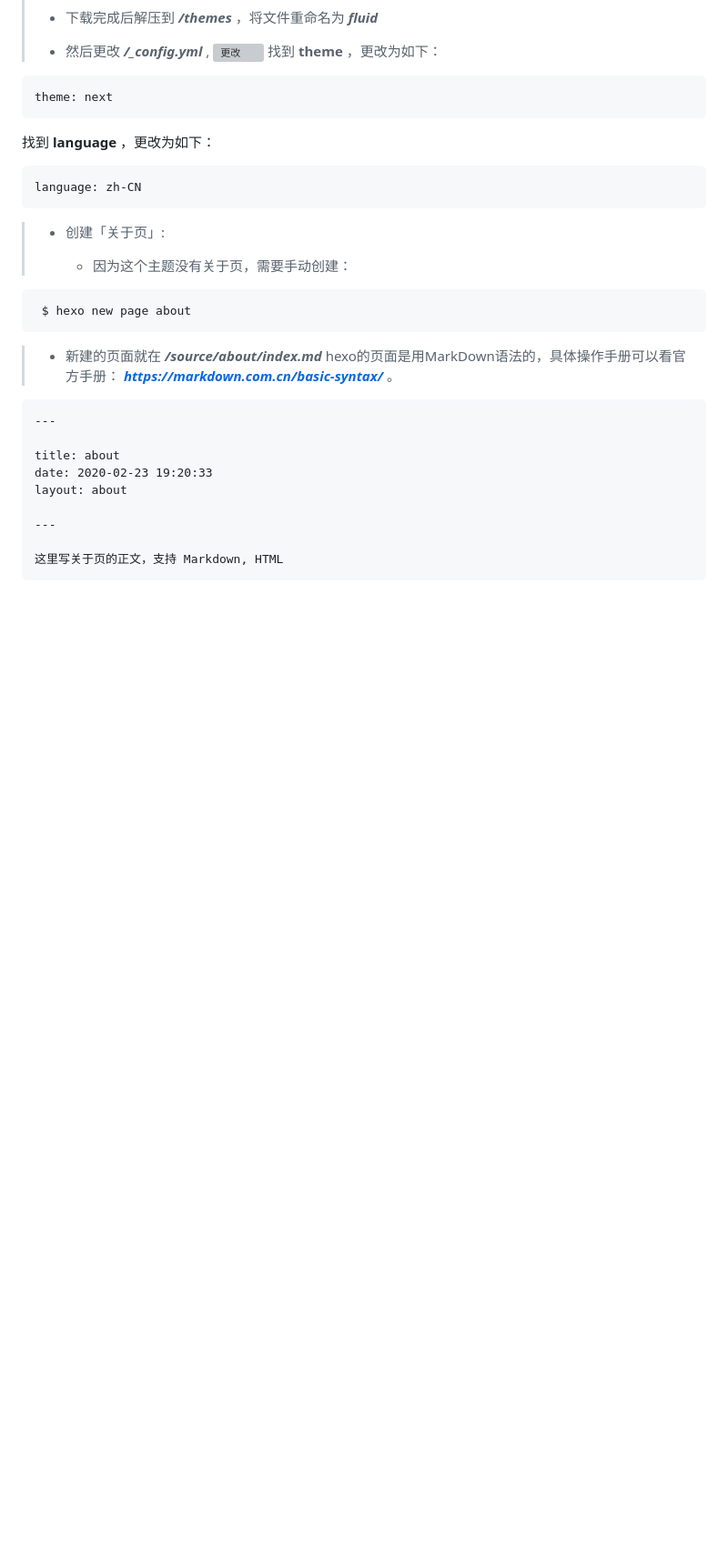
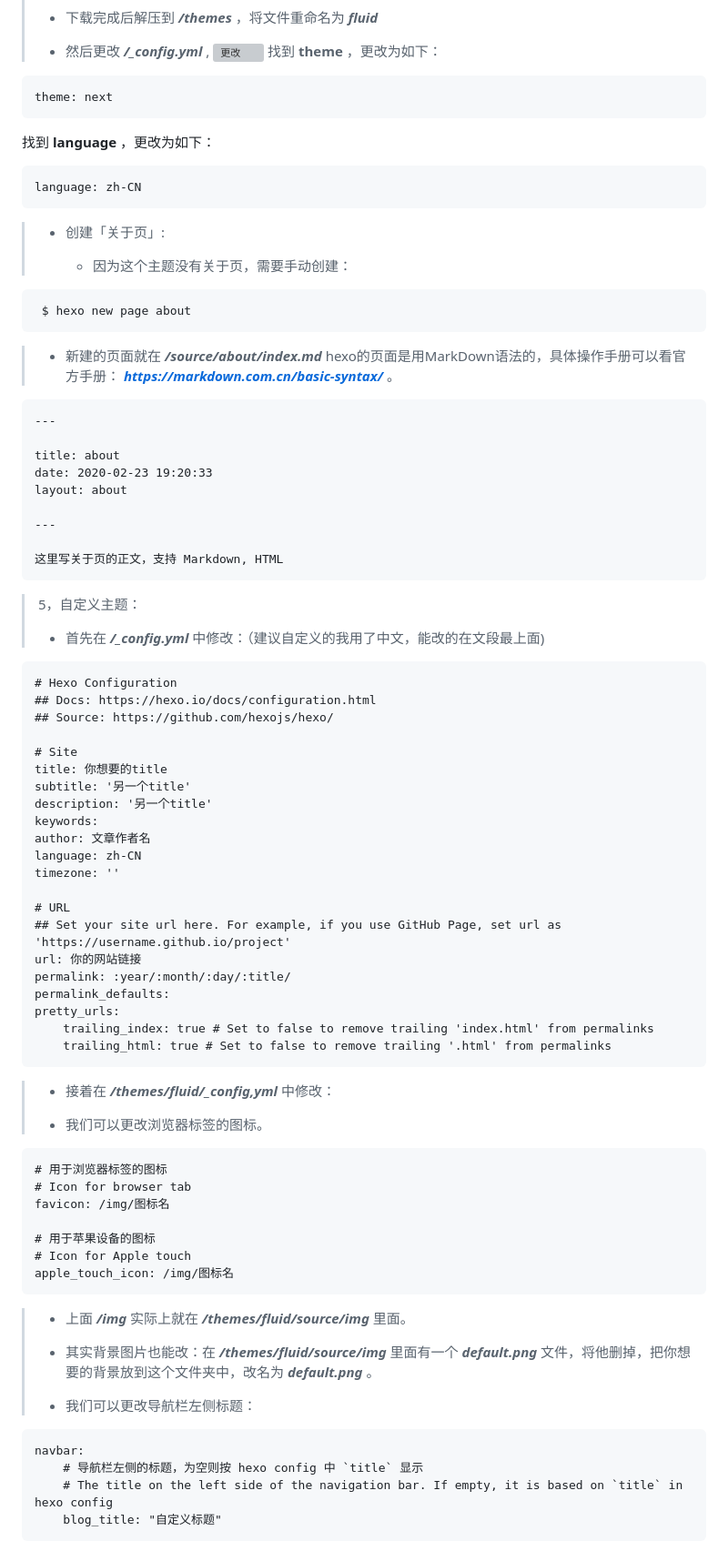
Before and after one commit to szxhz/szxhz.github.io, a Markdown page: README.md, the part around the change printed below. Shown: that part at 91% size. Rendered like a GitHub page; blank space fills up the shorter version; grey boxes are pictures that could not be loaded.

Commit message:
Site updated: 2023-07-05 12:22:28

```diff
--- a/README.md
+++ b/README.md
@@ -91,6 +91,7 @@
 
      $ hexo new page about
 
+>
 >    - 新建的页面就在 ***/source/about/index.md*** hexo的页面是用MarkDown语法的，具体操作手册可以看官方手册： ***https://markdown.com.cn/basic-syntax/*** 。
 
     ---
@@ -104,3 +105,54 @@
     这里写关于页的正文，支持 Markdown, HTML
 
 >
+>  5，自定义主题：
+>
+>  - 首先在 ***/_config.yml*** 中修改：（建议自定义的我用了中文，能改的在文段最上面)
+
+    # Hexo Configuration
+    ## Docs: https://hexo.io/docs/configuration.html
+    ## Source: https://github.com/hexojs/hexo/
+
+    # Site
+    title: 你想要的title
+    subtitle: '另一个title'
+    description: '另一个title'
+    keywords:
+    author: 文章作者名
+    language: zh-CN
+    timezone: ''
+
+    # URL
+    ## Set your site url here. For example, if you use GitHub Page, set url as 'https://username.github.io/project'
+    url: 你的网站链接
+    permalink: :year/:month/:day/:title/
+    permalink_defaults:
+    pretty_urls:
+        trailing_index: true # Set to false to remove trailing 'index.html' from permalinks
+        trailing_html: true # Set to false to remove trailing '.html' from permalinks
+
+
+>  - 接着在 ***/themes/fluid/_config,yml*** 中修改：
+>
+>  - 我们可以更改浏览器标签的图标。
+
+    # 用于浏览器标签的图标
+    # Icon for browser tab
+    favicon: /img/图标名
+
+    # 用于苹果设备的图标
+    # Icon for Apple touch
+    apple_touch_icon: /img/图标名
+
+>
+>  - 上面 ***/img*** 实际上就在 ***/themes/fluid/source/img*** 里面。
+>
+>  - 其实背景图片也能改：在 ***/themes/fluid/source/img*** 里面有一个 ***default.png*** 文件，将他删掉，把你想要的背景放到这个文件夹中，改名为 ***default.png*** 。
+>
+>  - 我们可以更改导航栏左侧标题：
+
+    navbar:
+        # 导航栏左侧的标题，为空则按 hexo config 中 `title` 显示
+        # The title on the left side of the navigation bar. If empty, it is based on `title` in hexo config
+        blog_title: "自定义标题"
+
```
Also changed, not shown: other parts of README.md (+36 -1 lines).
